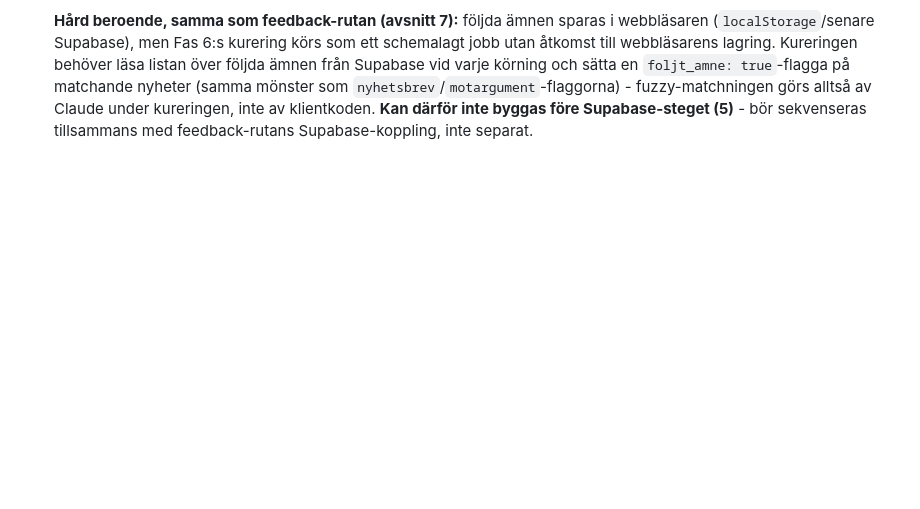
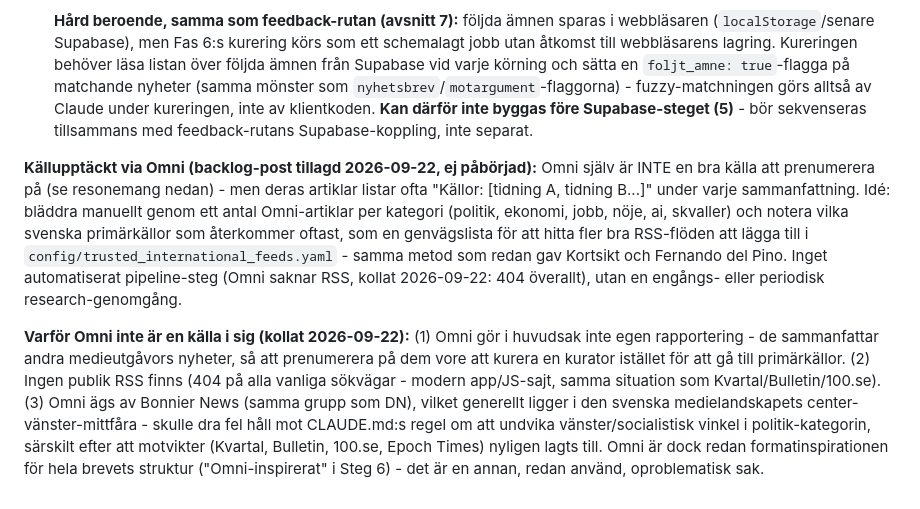
Before and after one commit to Nemo-Nomen/news, a Markdown page: PROJECT_PLAN.md, the part around the change. Rendered like a GitHub page; blank space fills up the shorter version.

Commit message:
Lägg källupptäckt via Omni på backlog
Idé från kvällens diskussion: Omni är ingen bra källa att prenumerera
på i sig (kuraterar redan andras rapportering, ingen RSS, Bonnier-ägd
med en redaktionell lutning åt fel håll för politik-kategorins regel)
- men deras "Källor: ..."-listor under varje artikel kan användas som
en genvägslista för att manuellt hitta fler svenska primärkällor att
lägga till, samma metod som redan gav Kortsikt/Fernando del Pino.
Sparat till nästa session enligt önskemål, inget kodat.

Co-Authored-By: Claude Sonnet 5 <noreply@anthropic.com>

```diff
--- a/PROJECT_PLAN.md
+++ b/PROJECT_PLAN.md
@@ -255,3 +255,7 @@ Ursprungliga alternativ (A: Claude-publicerad Artefakt, B: lokal statisk sida, C
    - **B (vald):** låt Fas 6:s kurering LLM-tagga varje nyhet med ett kanoniskt ämnesnamn (kollat mot en växande registrering av tidigare använda taggar, troligen en utökning av den befintliga trend-grupperingslogiken i `merge_candidates.py`/avsnitt 6), så att godtyckliga/oplanerade ämnen (t.ex. en enskild stor nyhetshändelse) kan följas, inte bara fördefinierade intressen.
 
    **Hård beroende, samma som feedback-rutan (avsnitt 7):** följda ämnen sparas i webbläsaren (`localStorage`/senare Supabase), men Fas 6:s kurering körs som ett schemalagt jobb utan åtkomst till webbläsarens lagring. Kureringen behöver läsa listan över följda ämnen från Supabase vid varje körning och sätta en `foljt_amne: true`-flagga på matchande nyheter (samma mönster som `nyhetsbrev`/`motargument`-flaggorna) - fuzzy-matchningen görs alltså av Claude under kureringen, inte av klientkoden. **Kan därför inte byggas före Supabase-steget (5)** - bör sekvenseras tillsammans med feedback-rutans Supabase-koppling, inte separat.
+
+**Källupptäckt via Omni (backlog-post tillagd 2026-09-22, ej påbörjad):** Omni själv är INTE en bra källa att prenumerera på (se resonemang nedan) - men deras artiklar listar ofta "Källor: [tidning A, tidning B...]" under varje sammanfattning. Idé: bläddra manuellt genom ett antal Omni-artiklar per kategori (politik, ekonomi, jobb, nöje, ai, skvaller) och notera vilka svenska primärkällor som återkommer oftast, som en genvägslista för att hitta fler bra RSS-flöden att lägga till i `config/trusted_international_feeds.yaml` - samma metod som redan gav Kortsikt och Fernando del Pino. Inget automatiserat pipeline-steg (Omni saknar RSS, kollat 2026-09-22: 404 överallt), utan en engångs- eller periodisk research-genomgång.
+
+**Varför Omni inte är en källa i sig (kollat 2026-09-22):** (1) Omni gör i huvudsak inte egen rapportering - de sammanfattar andra medieutgåvors nyheter, så att prenumerera på dem vore att kurera en kurator istället för att gå till primärkällor. (2) Ingen publik RSS finns (404 på alla vanliga sökvägar - modern app/JS-sajt, samma situation som Kvartal/Bulletin/100.se). (3) Omni ägs av Bonnier News (samma grupp som DN), vilket generellt ligger i den svenska medielandskapets center-vänster-mittfåra - skulle dra fel håll mot CLAUDE.md:s regel om att undvika vänster/socialistisk vinkel i politik-kategorin, särskilt efter att motvikter (Kvartal, Bulletin, 100.se, Epoch Times) nyligen lagts till. Omni är dock redan formatinspirationen för hela brevets struktur ("Omni-inspirerat" i Steg 6) - det är en annan, redan använd, oproblematisk sak.
```
